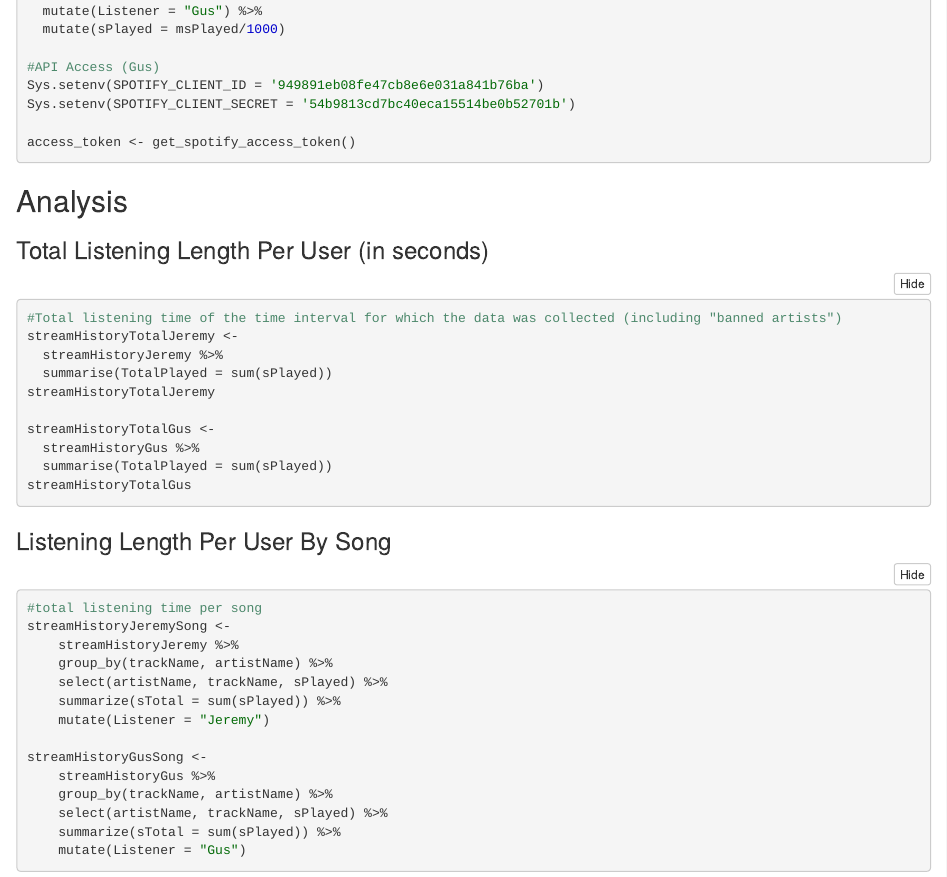
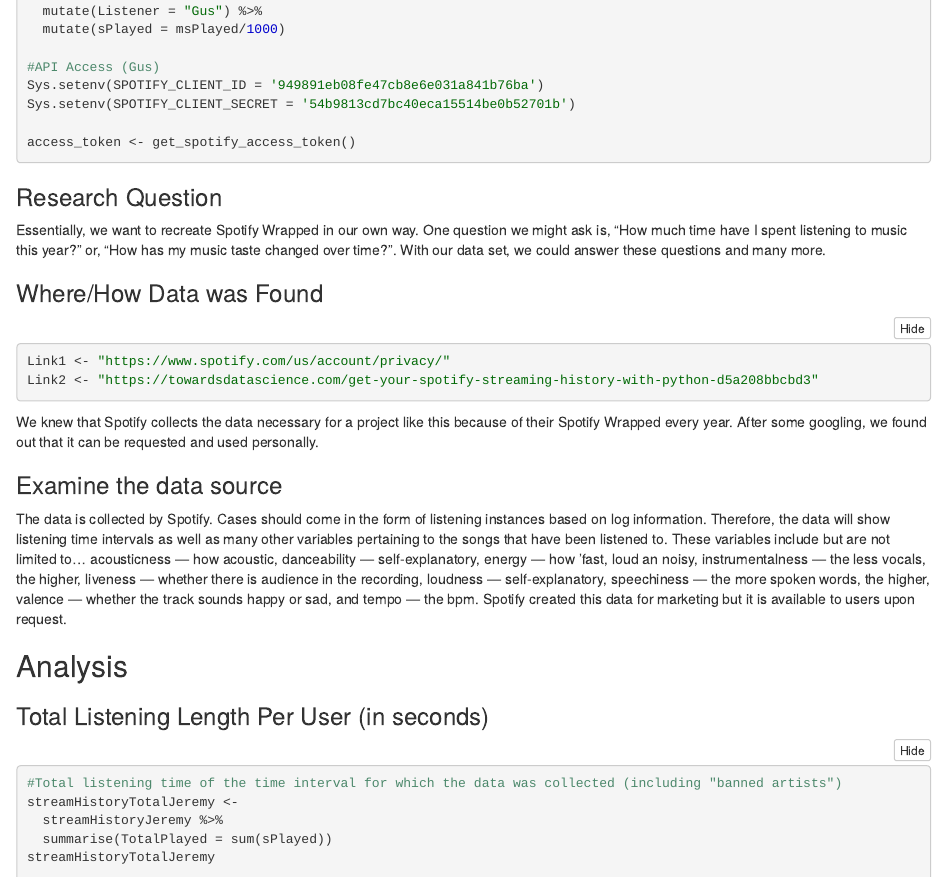
Before and after one commit to 20bednarj/Bednar-Vu, an R Markdown document (FinalProject.Rmd): the page in a window 1100 px wide, from 890 px down. The pictures show the output file FinalProject.nb.html that the author committed with the source, opened offline.

Commit message:
njnkjnkjnkjnj

````diff
--- a/FinalProject.Rmd
+++ b/FinalProject.Rmd
@@ -55,6 +55,30 @@
 
 access_token <- get_spotify_access_token()
 ```
+
+### Research Question
+Essentially, we want to recreate Spotify Wrapped in our own way. One question we might ask is, "How much time have I spent listening to music this year?" or, "How has my music taste changed over time?". With our data set, we could answer these questions and many more.
+
+### Where/How Data was Found
+```{r}
+Link1 <- "https://www.spotify.com/us/account/privacy/"
+Link2 <- "https://towardsdatascience.com/get-your-spotify-streaming-history-with-python-d5a208bbcbd3"
+```
+We knew that Spotify collects the data necessary for a project like this because of their Spotify Wrapped every year. After some googling, we found out that it can be requested and used personally.
+
+
+### Examine the data source
+The data is collected by Spotify. Cases should come in the form of listening instances based on log information. Therefore, the data will show listening time intervals as well as many other variables pertaining to the songs that have been listened to. These variables include but are not limited to...
+acousticness — how acoustic,
+danceability — self-explanatory,
+energy — how 'fast, loud an noisy,
+instrumentalness — the less vocals, the higher,
+liveness — whether there is audience in the recording,
+loudness — self-explanatory,
+speechiness — the more spoken words, the higher,
+valence — whether the track sounds happy or sad, and
+tempo — the bpm.
+Spotify created this data for marketing but it is available to users upon request.
 
 ## Analysis
 
````
Also changed, not shown: FinalProject.nb.html.
